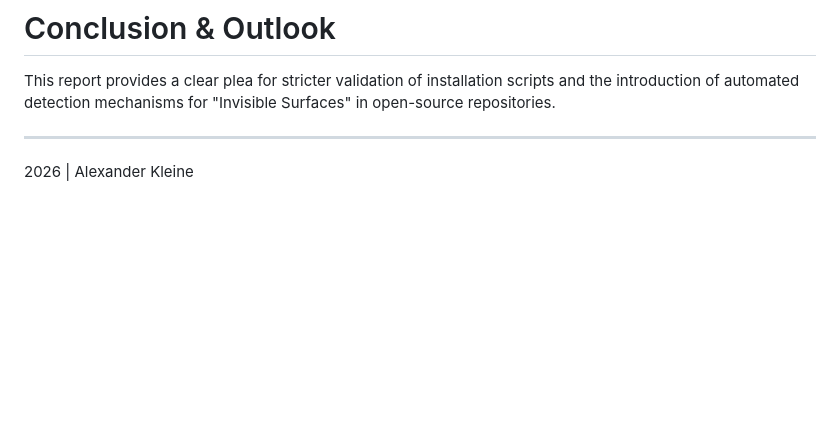
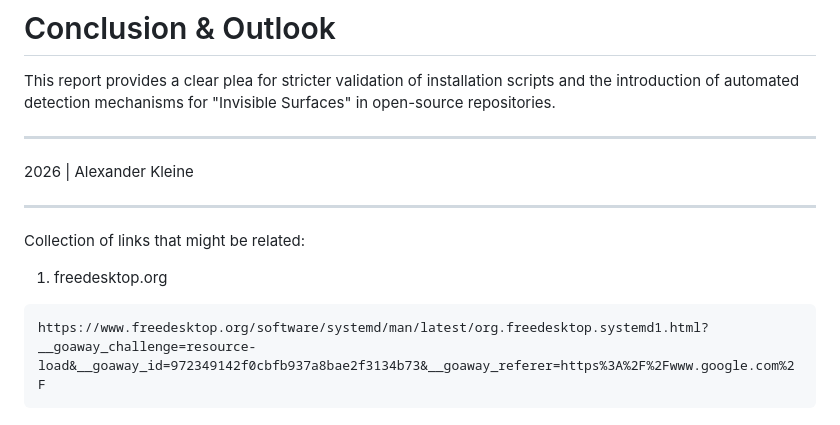
Before and after one commit to qapdex-maker/opengraph-node, a Markdown page: README.md, the part around the change. Drawn GitHub-style; blank space fills up the shorter version.

Commit message:
Add collection of related links
Added a collection of related links to the README.

````diff
--- a/README.md
+++ b/README.md
@@ -60,3 +60,10 @@ This report provides a clear plea for stricter validation of installation script
 ---
 
 2026 | Alexander Kleine
+
+---
+Collection of links that might be related:
+1. freedesktop.org
+```
+https://www.freedesktop.org/software/systemd/man/latest/org.freedesktop.systemd1.html?__goaway_challenge=resource-load&__goaway_id=972349142f0cbfb937a8bae2f3134b73&__goaway_referer=https%3A%2F%2Fwww.google.com%2F
+```
````
